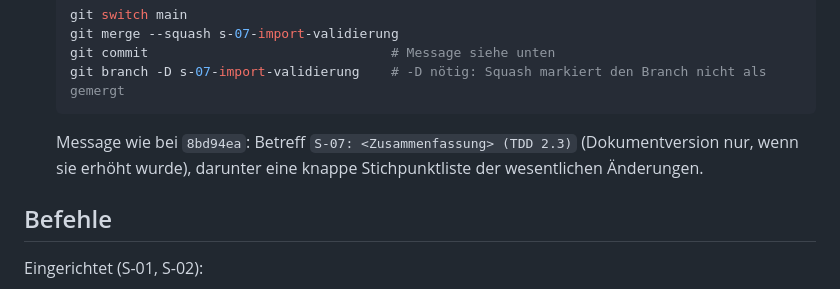
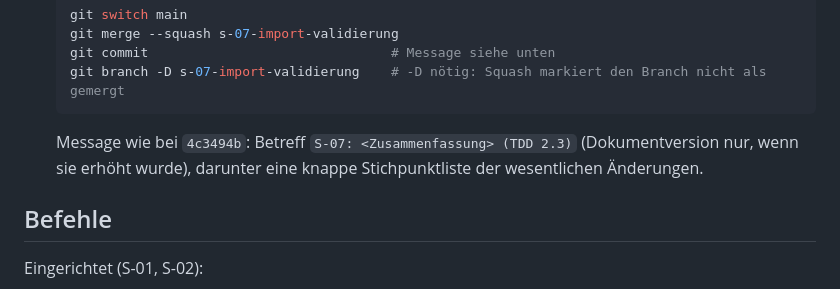
Before and after one commit to cgrothaus/vokabeltrainer, a Markdown page: CLAUDE.md, the part around the change. Rendered like a GitHub page.

Commit message:
Commit-Verweis in CLAUDE.md nach Bereinigung der Historie anpassen
Co-Authored-By: Claude Opus 5.5 <noreply@anthropic.com>

````diff
--- a/CLAUDE.md
+++ b/CLAUDE.md
@@ -42,7 +42,7 @@ Diese Regeln gelten als Auftrag zum Committen und Mergen; gepusht wird nur auf a
    git branch -D s-07-import-validierung    # -D nötig: Squash markiert den Branch nicht als gemergt
    ```
 
-   Message wie bei `8bd94ea`: Betreff `S-07: <Zusammenfassung> (TDD 2.3)` (Dokumentversion nur, wenn sie erhöht wurde), darunter eine knappe Stichpunktliste der wesentlichen Änderungen.
+   Message wie bei `4c3494b`: Betreff `S-07: <Zusammenfassung> (TDD 2.3)` (Dokumentversion nur, wenn sie erhöht wurde), darunter eine knappe Stichpunktliste der wesentlichen Änderungen.
 
 ## Befehle
 
````
